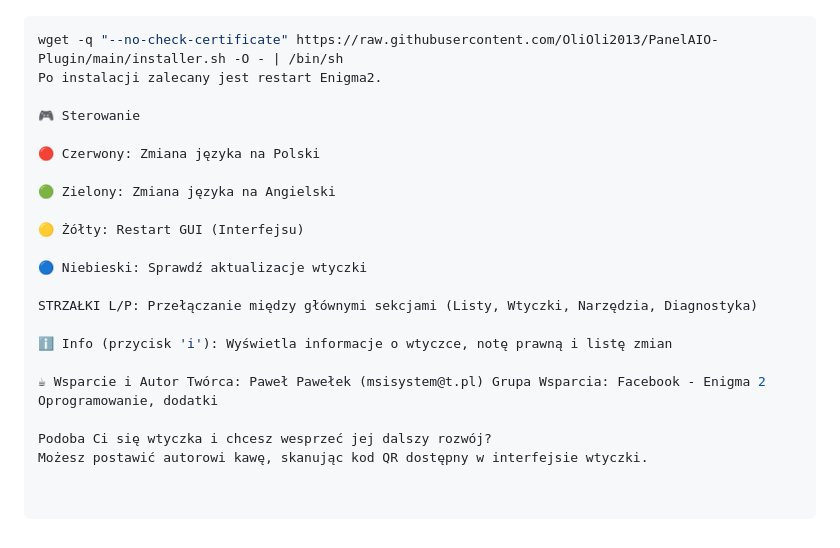
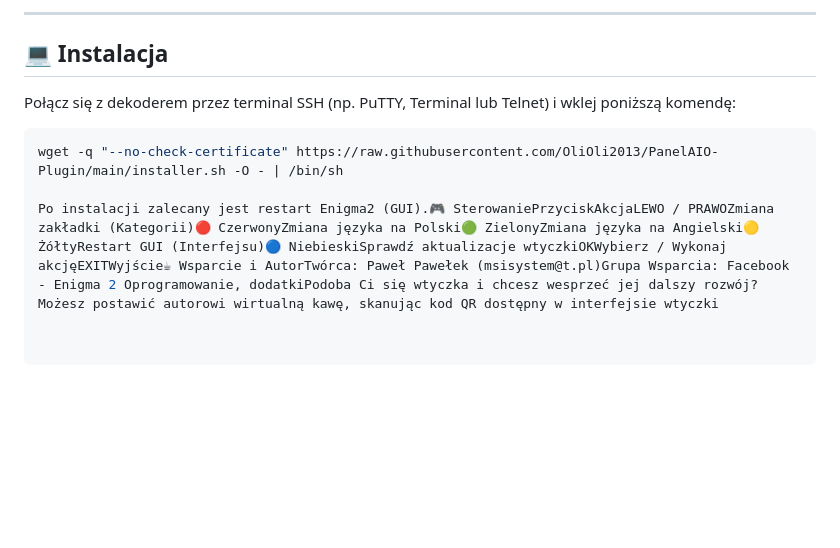
Before and after one commit to OliOli2013/PanelAIO-Plugin, a Markdown page: README.md, the part around one of its changes. GitHub-like rendering; blank space fills up the shorter version.

````diff
--- a/README.md
+++ b/README.md
@@ -50,23 +59,10 @@ Kompletny "toolbox" dla Twojego dekodera:
+---
+
+## 💻 Instalacja
+
+Połącz się z dekoderem przez terminal SSH (np. PuTTY, Terminal lub Telnet) i wklej poniższą komendę:
 
 ```bash
 wget -q "--no-check-certificate" https://raw.githubusercontent.com/OliOli2013/PanelAIO-Plugin/main/installer.sh -O - | /bin/sh
-Po instalacji zalecany jest restart Enigma2.
 
-🎮 Sterowanie
-
-🔴 Czerwony: Zmiana języka na Polski
-
-🟢 Zielony: Zmiana języka na Angielski
-
-🟡 Żółty: Restart GUI (Interfejsu)
-
-🔵 Niebieski: Sprawdź aktualizacje wtyczki
-
-STRZAŁKI L/P: Przełączanie między głównymi sekcjami (Listy, Wtyczki, Narzędzia, Diagnostyka)
-
-ℹ️ Info (przycisk 'i'): Wyświetla informacje o wtyczce, notę prawną i listę zmian
-
-☕ Wsparcie i Autor Twórca: Paweł Pawełek (msisystem@t.pl) Grupa Wsparcia: Facebook - Enigma 2 Oprogramowanie, dodatki
-
-Podoba Ci się wtyczka i chcesz wesprzeć jej dalszy rozwój?
-Możesz postawić autorowi kawę, skanując kod QR dostępny w interfejsie wtyczki.
+Po instalacji zalecany jest restart Enigma2 (GUI).🎮 SterowaniePrzyciskAkcjaLEWO / PRAWOZmiana zakładki (Kategorii)🔴 CzerwonyZmiana języka na Polski🟢 ZielonyZmiana języka na Angielski🟡 ŻółtyRestart GUI (Interfejsu)🔵 NiebieskiSprawdź aktualizacje wtyczkiOKWybierz / Wykonaj akcjęEXITWyjście☕ Wsparcie i AutorTwórca: Paweł Pawełek (msisystem@t.pl)Grupa Wsparcia: Facebook - Enigma 2 Oprogramowanie, dodatkiPodoba Ci się wtyczka i chcesz wesprzeć jej dalszy rozwój?Możesz postawić autorowi wirtualną kawę, skanując kod QR dostępny w interfejsie wtyczki
````
Also changed, not shown: other parts of README.md (+44 -35 lines).
